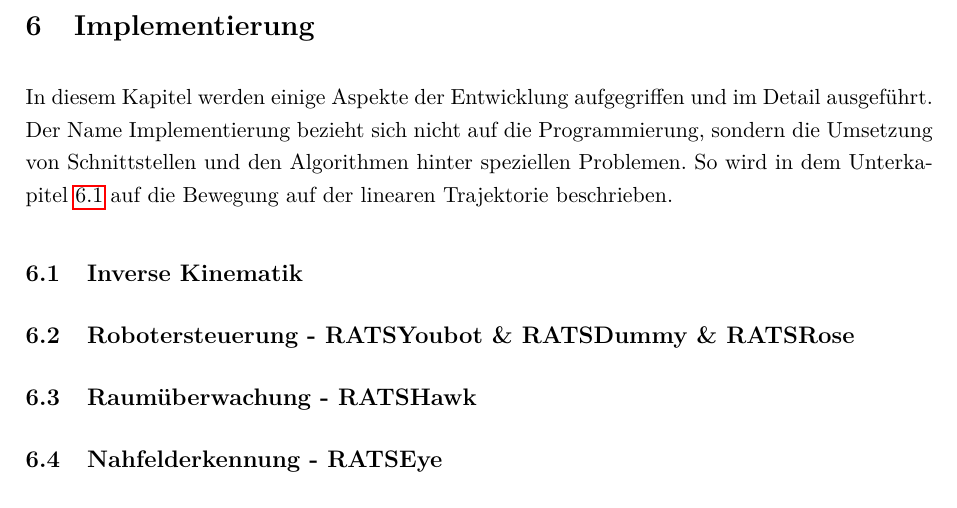
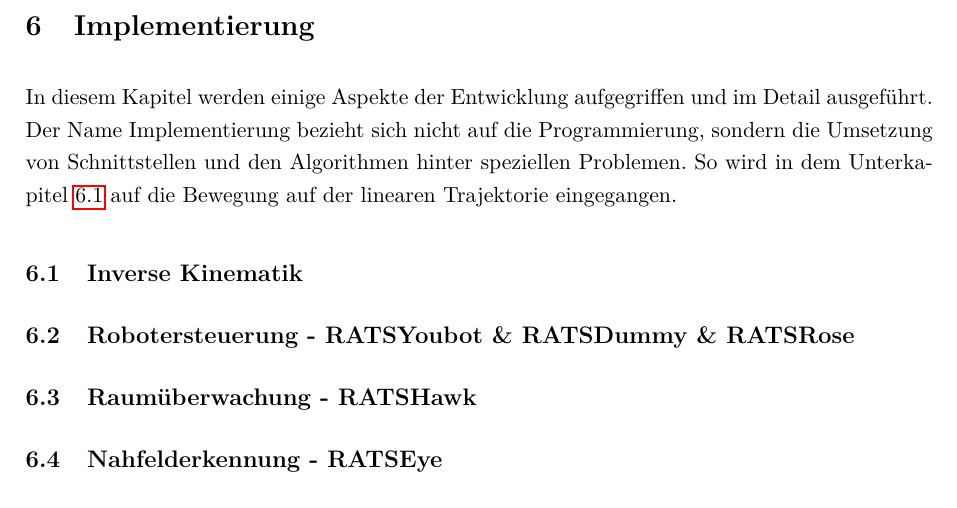
Before and after one commit to Reilif/mscrr, a LaTeX paper (abschlussarbeit.tex, which reads tex/implementierung.tex): part of page 76 of 86, cut so that both start at the same text. Compiled offline with pdfLaTeX.

Commit message:
noch was

```diff
--- a/tex/implementierung.tex
+++ b/tex/implementierung.tex
@@ -3,7 +3,7 @@
 \section{Implementierung}
 \label{sec:impl}
 
-In diesem Kapitel werden einige Aspekte der Entwicklung aufgegriffen und im Detail ausgeführt. Der Name Implementierung bezieht sich nicht auf die Programmierung, sondern die Umsetzung von Schnittstellen und den Algorithmen hinter speziellen Problemen. So wird in dem Unterkapitel \ref{sec:impl-ik} auf die Bewegung auf der linearen Trajektorie beschrieben.
+In diesem Kapitel werden einige Aspekte der Entwicklung aufgegriffen und im Detail ausgeführt. Der Name Implementierung bezieht sich nicht auf die Programmierung, sondern die Umsetzung von Schnittstellen und den Algorithmen hinter speziellen Problemen. So wird in dem Unterkapitel \ref{sec:impl-ik} auf die Bewegung auf der linearen Trajektorie eingegangen.
 
 \subsection{Inverse Kinematik}
 \label{sec:impl-ik}
```
